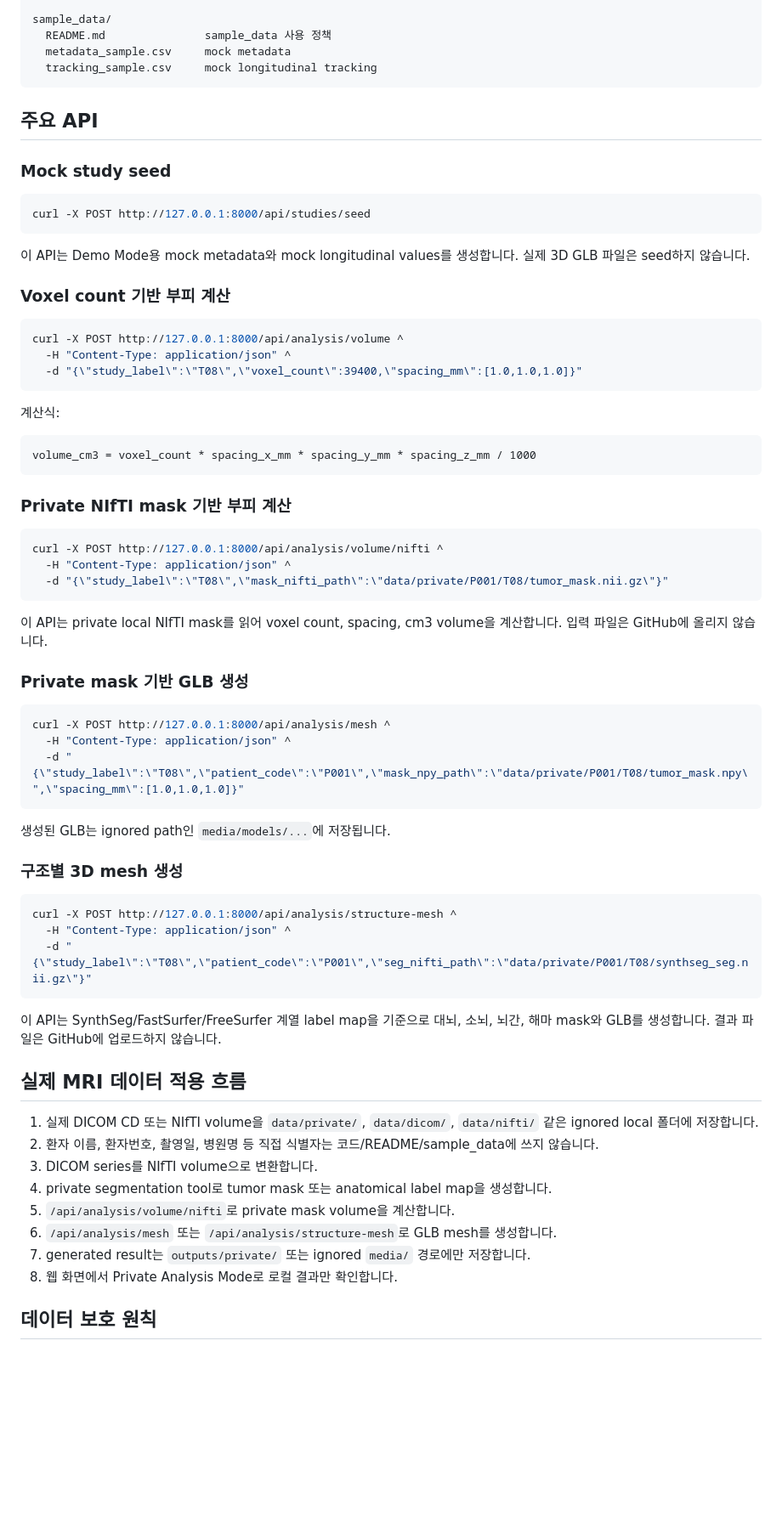
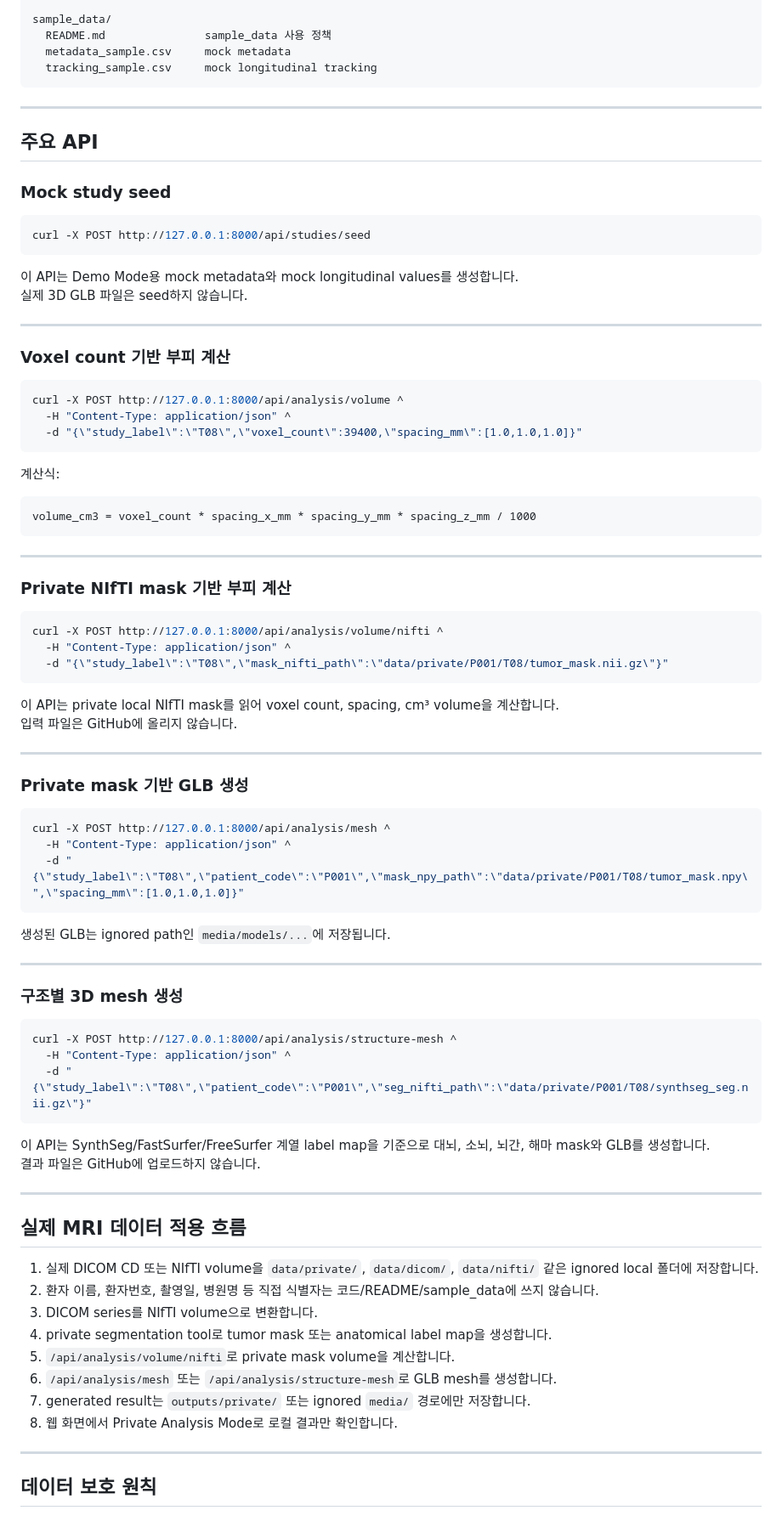
Before and after one commit to junhaj27-jpg/mri-project, a Markdown page: README.md, the part around one of its changes. Shown at 85% size. GitHub-like rendering; blank space fills up the shorter version.

Commit message:
Improve README formatting and content clarity
Updated README to enhance clarity and formatting.

````diff
--- a/README.md
+++ b/README.md
@@ -104,6 +115,8 @@ sample_data/
   tracking_sample.csv     mock longitudinal tracking
 ```
 
+---
+
 ## 주요 API
 
 ### Mock study seed
@@ -112,7 +125,10 @@ sample_data/
 curl -X POST http://127.0.0.1:8000/api/studies/seed
 ```
 
-이 API는 Demo Mode용 mock metadata와 mock longitudinal values를 생성합니다. 실제 3D GLB 파일은 seed하지 않습니다.
+이 API는 Demo Mode용 mock metadata와 mock longitudinal values를 생성합니다.
+실제 3D GLB 파일은 seed하지 않습니다.
+
+---
 
 ### Voxel count 기반 부피 계산
 
@@ -128,6 +144,8 @@ curl -X POST http://127.0.0.1:8000/api/analysis/volume ^
 volume_cm3 = voxel_count * spacing_x_mm * spacing_y_mm * spacing_z_mm / 1000
 ```
 
+---
+
 ### Private NIfTI mask 기반 부피 계산
 
 ```bash
@@ -136,7 +154,10 @@ curl -X POST http://127.0.0.1:8000/api/analysis/volume/nifti ^
   -d "{\"study_label\":\"T08\",\"mask_nifti_path\":\"data/private/P001/T08/tumor_mask.nii.gz\"}"
 ```
 
-이 API는 private local NIfTI mask를 읽어 voxel count, spacing, cm3 volume을 계산합니다. 입력 파일은 GitHub에 올리지 않습니다.
+이 API는 private local NIfTI mask를 읽어 voxel count, spacing, cm³ volume을 계산합니다.
+입력 파일은 GitHub에 올리지 않습니다.
+
+---
 
 ### Private mask 기반 GLB 생성
 
@@ -148,6 +169,8 @@ curl -X POST http://127.0.0.1:8000/api/analysis/mesh ^
 
 생성된 GLB는 ignored path인 `media/models/...`에 저장됩니다.
 
+---
+
 ### 구조별 3D mesh 생성
 
 ```bash
@@ -156,7 +179,10 @@ curl -X POST http://127.0.0.1:8000/api/analysis/structure-mesh ^
   -d "{\"study_label\":\"T08\",\"patient_code\":\"P001\",\"seg_nifti_path\":\"data/private/P001/T08/synthseg_seg.nii.gz\"}"
 ```
 
-이 API는 SynthSeg/FastSurfer/FreeSurfer 계열 label map을 기준으로 대뇌, 소뇌, 뇌간, 해마 mask와 GLB를 생성합니다. 결과 파일은 GitHub에 업로드하지 않습니다.
+이 API는 SynthSeg/FastSurfer/FreeSurfer 계열 label map을 기준으로 대뇌, 소뇌, 뇌간, 해마 mask와 GLB를 생성합니다.
+결과 파일은 GitHub에 업로드하지 않습니다.
+
+---
 
 ## 실제 MRI 데이터 적용 흐름
 
@@ -169,6 +195,8 @@ curl -X POST http://127.0.0.1:8000/api/analysis/structure-mesh ^
 7. generated result는 `outputs/private/` 또는 ignored `media/` 경로에만 저장합니다.
 8. 웹 화면에서 Private Analysis Mode로 로컬 결과만 확인합니다.
 
+---
+
 ## 데이터 보호 원칙
 
 - 실제 MRI 원본과 산출물은 GitHub에 올리지 않습니다.
````
Also changed, not shown: other parts of README.md (+22 -11 lines).
